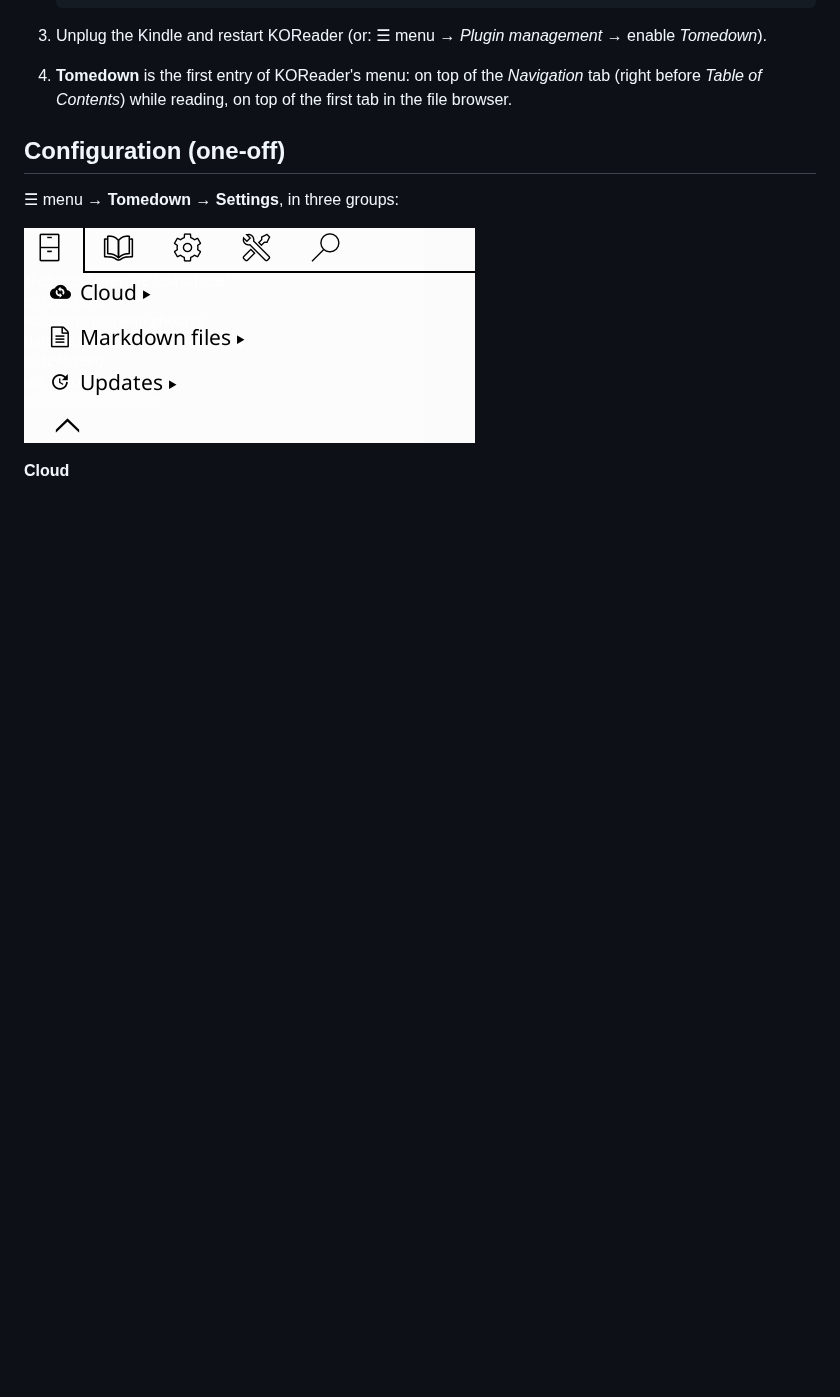
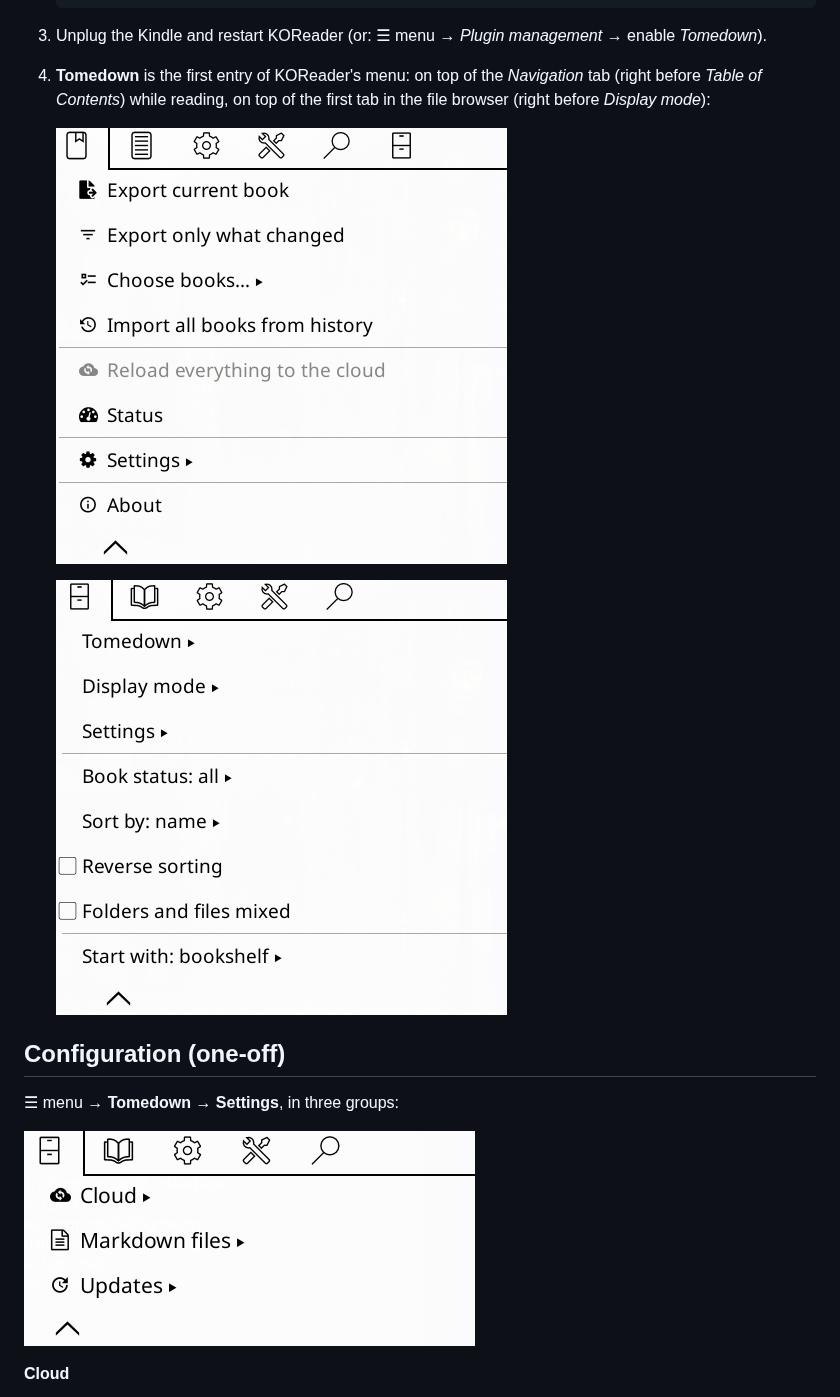
Before and after one commit to imanubdesigner/tomedown.koplugin, a Markdown page: README.md, the part around one of its changes. Rendered like a GitHub page; pictures changed too: assets/menu/tomedown_file_browser_top_menu.png (added), assets/menu/tomedown_reader_new_menu.png (added); blank space fills up the shorter version.

```diff
--- a/README.md
+++ b/README.md
@@ -107,7 +107,11 @@ first export and optional Remotely Save in Obsidian — is in
    enable *Tomedown*).
 4. **Tomedown** is the first entry of KOReader's menu: on top of the
    *Navigation* tab (right before *Table of Contents*) while reading, on
-   top of the first tab in the file browser.
+   top of the first tab in the file browser (right before *Display mode*):
+
+   ![Tomedown first in the reader's Navigation tab](assets/menu/tomedown_reader_new_menu.png)
+
+   ![Tomedown first in the file browser's menu](assets/menu/tomedown_file_browser_top_menu.png)
 
 ## Configuration (one-off)
 
```
Also changed, not shown: other parts of README.md (+3 -1 lines), assets/menu/NEW_tomedown.png (deleted), assets/menu/tomedown_menu.png (deleted), assets/menu/tomedown_reader_menu.png (added).
